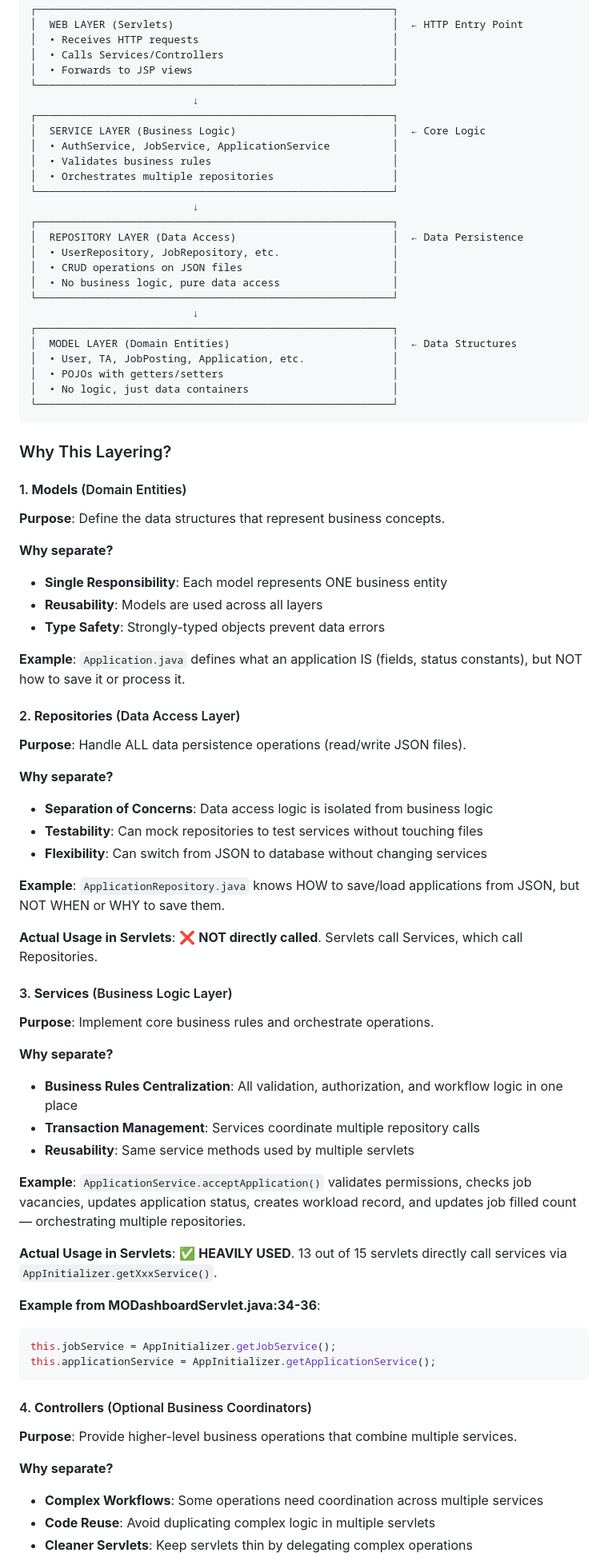
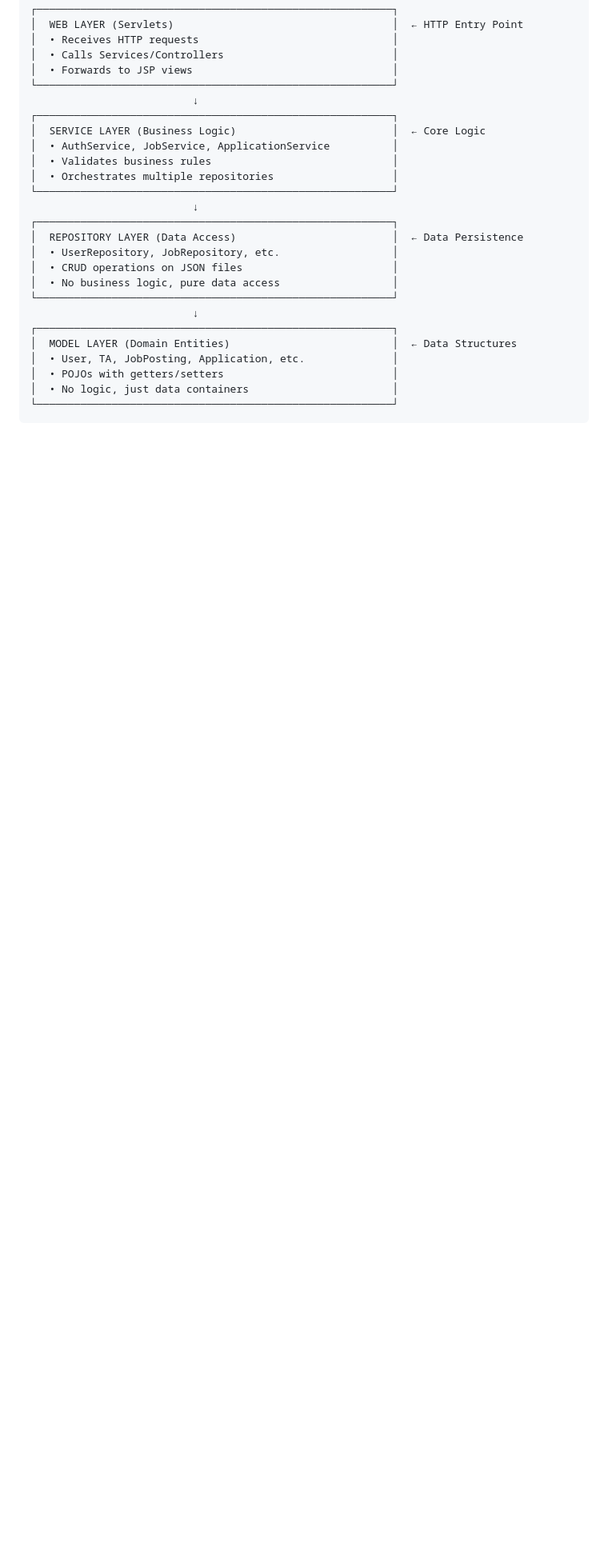
Before and after one commit to qingwen0401/EBU6304_Group39, a Markdown page: README.md, the part around one of its changes. Shown at 80% size. Rendered like a GitHub page; blank space fills up the shorter version.

Commit message:
docs: 更新 README 项目结构说明

````diff
--- a/README.md
+++ b/README.md
@@ -285,53 +283,4 @@ This project follows a **classic 4-tier architecture** without using Spring Boot
 └─────────────────────────────────────────────────────────┘
 ```
 
-###  Why This Layering?
 
-#### 1. **Models** (Domain Entities)
-**Purpose**: Define the data structures that represent business concepts.
-
-**Why separate?**
-- **Single Responsibility**: Each model represents ONE business entity
-- **Reusability**: Models are used across all layers
-- **Type Safety**: Strongly-typed objects prevent data errors
-
-**Example**: `Application.java` defines what an application IS (fields, status constants), but NOT how to save it or process it.
-
-#### 2. **Repositories** (Data Access Layer)
-**Purpose**: Handle ALL data persistence operations (read/write JSON files).
-
-**Why separate?**
-- **Separation of Concerns**: Data access logic is isolated from business logic
-- **Testability**: Can mock repositories to test services without touching files
-- **Flexibility**: Can switch from JSON to database without changing services
-
-**Example**: `ApplicationRepository.java` knows HOW to save/load applications from JSON, but NOT WHEN or WHY to save them.
-
-**Actual Usage in Servlets**: ❌ **NOT directly called**. Servlets call Services, which call Repositories.
-
-#### 3. **Services** (Business Logic Layer)
-**Purpose**: Implement core business rules and orchestrate operations.
-
-**Why separate?**
-- **Business Rules Centralization**: All validation, authorization, and workflow logic in one place
-- **Transaction Management**: Services coordinate multiple repository calls
-- **Reusability**: Same service methods used by multiple servlets
-
-**Example**: `ApplicationService.acceptApplication()` validates permissions, checks job vacancies, updates application status, creates workload record, and updates job filled count — orchestrating multiple repositories.
-
-**Actual Usage in Servlets**: ✅ **HEAVILY USED**. 13 out of 15 servlets directly call services via `AppInitializer.getXxxService()`.
-
-**Example from MODashboardServlet.java:34-36**:
-```java
-this.jobService = AppInitializer.getJobService();
-this.applicationService = AppInitializer.getApplicationService();
-```
-
-#### 4. **Controllers** (Optional Business Coordinators)
-**Purpose**: Provide higher-level business operations that combine multiple services.
-
-**Why separate?**
-- **Complex Workflows**: Some operations need coordination across multiple services
-- **Code Reuse**: Avoid duplicating complex logic in multiple servlets
-- **Cleaner Servlets**: Keep servlets thin by delegating complex operations
-
````
Also changed, not shown: other parts of README.md (+0 -21 lines).
